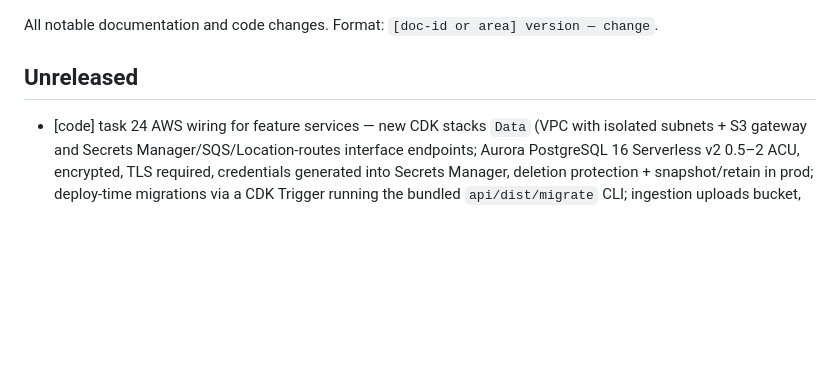
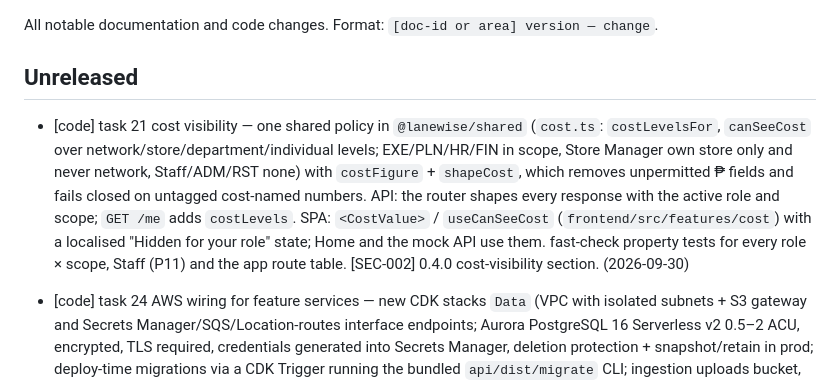
Before and after one commit to 1CloudHub/SM-CashierManagement, a Markdown page: CHANGELOG.md, the part around the change. Drawn GitHub-style; blank space fills up the shorter version.

Commit message:
docs(changelog): add task 21 cost visibility entry
Co-Authored-By: Claude Opus 5.5 <noreply@anthropic.com>
Claude-Session: https://claude.ai/code/session_01Mm2dRmGXBhMp7wt7g279Zg

```diff
--- a/CHANGELOG.md
+++ b/CHANGELOG.md
@@ -4,6 +4,7 @@ All notable documentation and code changes. Format: `[doc-id or area] version
 
 ## Unreleased
 
+- [code] task 21 cost visibility — one shared policy in `@lanewise/shared` (`cost.ts`: `costLevelsFor`, `canSeeCost` over network/store/department/individual levels; EXE/PLN/HR/FIN in scope, Store Manager own store only and never network, Staff/ADM/RST none) with `costFigure` + `shapeCost`, which removes unpermitted ₱ fields and fails closed on untagged cost-named numbers. API: the router shapes every response with the active role and scope; `GET /me` adds `costLevels`. SPA: `<CostValue>` / `useCanSeeCost` (`frontend/src/features/cost`) with a localised "Hidden for your role" state; Home and the mock API use them. fast-check property tests for every role × scope, Staff (P11) and the app route table. [SEC-002] 0.4.0 cost-visibility section. (2026-09-30)
 - [code] task 24 AWS wiring for feature services — new CDK stacks `Data` (VPC with isolated subnets + S3 gateway and Secrets Manager/SQS/Location-routes interface endpoints; Aurora PostgreSQL 16 Serverless v2 0.5–2 ACU, encrypted, TLS required, credentials generated into Secrets Manager, deletion protection + snapshot/retain in prod; deploy-time migrations via a CDK Trigger running the bundled `api/dist/migrate` CLI; ingestion uploads bucket, private/SSE/TLS-only/versioned with lifecycle), `Jobs` (SQS queue + DLQ, VPC worker Lambda skeleton with partial batch failures and capped concurrency) and `Location` (Amazon Location map + HERE route calculator). The API Lambda now runs in the VPC with the DB/uploads/jobs/Location/SES settings in its environment and resource-scoped grants (secret read, uploads put/read, queue send, map/route calculator, SES send from the verified `1cloudhub.com` identity only). All settings in `infra/config/environments.ts`. RDS Proxy intentionally not used. [DEP-003] 0.2.0 architecture, networking and services. (2026-09-30)
 - [code] prod custom domain + SES — SPA served on `lanewise.prototypes.1cloudhub.com` (DNS-validated ACM certificate in the `prototypes.1cloudhub.com` zone, CloudFront alias, Route 53 A/AAAA alias records; config-driven via `domainName` + `hostedZone`, CloudFront domain kept); passkey relying party = the custom domain; Cognito email one-time codes sent through SES as `LaneWise <noreply@1cloudhub.com>` (us-east-1), so EMAIL_OTP is on; API CORS restricted to the custom + CloudFront origins (API Gateway preflight and Lambda responses). [SEC-002] 0.3.0. (2026-10-01)
 - [code] task 8.2 app skeleton and demo role switcher (frontend) — react-router 8.4.0 route per screen in the screen map (SCR-010 … SCR-091, gallery at `/gallery`) with placeholders naming each screen's spec task; AppShell wired to the active role with the side nav filtered per the wireframe NAV roles and a "No access" state for out-of-scope deep links (requirement 2.3/2.4); "Viewing as" switcher across all 8 roles behind `VITE_DEMO_ROLE_SWITCHER`, persisted per user, keeping the page or routing Home (requirement 3); typed API client (`frontend/src/api`) over `@lanewise/shared` types sending `X-Active-Role` on every request, with an in-memory mock adapter behind `VITE_API_MOCK`; SCR-010 Home role variants from mock data. Vitest + fast-check + axe tests, including wireframe-parity checks of nav and page roles. (2026-09-30)
```
